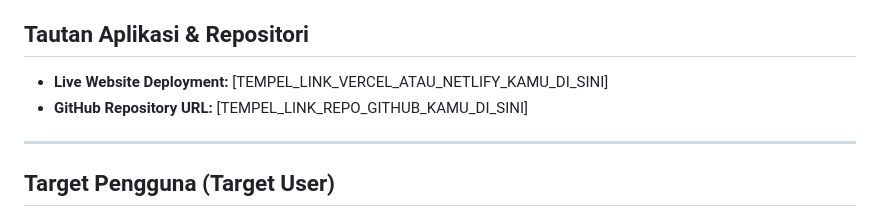
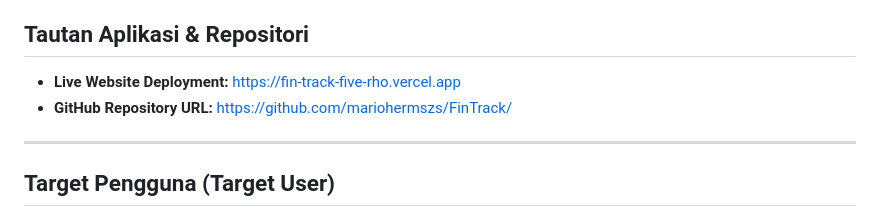
Before and after one commit to mariohermszs/FinTrack, a Markdown page: README.md, the part around the change. Rendered like a GitHub page.

```diff
--- a/README.md
+++ b/README.md
@@ -5,8 +5,8 @@ FinTrack adalah aplikasi web pencatatan keuangan personal (*personal finance tra
 Aplikasi ini berhasil mengintegrasikan prinsip akuntansi formal (Laporan Arus Kas Metode Langsung / *Direct Method Cash Flow Statement*) ke dalam sebuah antarmuka intuitif beraliran **Apple Liquid Glass UI (Glassmorphism)** yang sangat *user-friendly* bagi masyarakat awam.
 
 ## Tautan Aplikasi & Repositori
-* **Live Website Deployment:** [TEMPEL_LINK_VERCEL_ATAU_NETLIFY_KAMU_DI_SINI]
-* **GitHub Repository URL:** [TEMPEL_LINK_REPO_GITHUB_KAMU_DI_SINI]
+* **Live Website Deployment:** https://fin-track-five-rho.vercel.app
+* **GitHub Repository URL:** https://github.com/mariohermszs/FinTrack/
 
 ---
 
```
